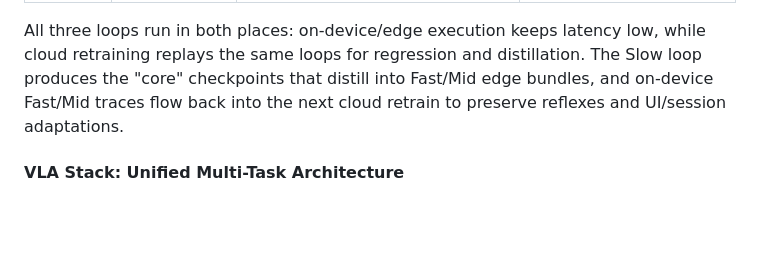
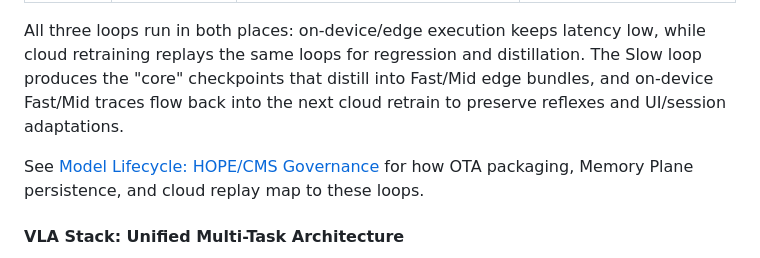
Before and after one commit to continuonai/continuon-clients, a Markdown page: README.md, the part around the change. Rendered like a GitHub page; blank space fills up the shorter version.

Commit message:
Add HOPE/CMS model lifecycle guide

```diff
--- a/README.md
+++ b/README.md
@@ -55,6 +55,8 @@ The CMS structures learning into three loops:
 | **Slow Loop** | Minutes-Hours | High-level planning, semantic alignment, world model training | Corpus-scale training, generative pre-training |
 
 All three loops run in both places: on-device/edge execution keeps latency low, while cloud retraining replays the same loops for regression and distillation. The Slow loop produces the "core" checkpoints that distill into Fast/Mid edge bundles, and on-device Fast/Mid traces flow back into the next cloud retrain to preserve reflexes and UI/session adaptations.
+
+See [Model Lifecycle: HOPE/CMS Governance](docs/model_lifecycle.md) for how OTA packaging, Memory Plane persistence, and cloud replay map to these loops.
 
 #### VLA Stack: Unified Multi-Task Architecture
 
```
Also changed, not shown: docs/architecture.md (+1 -1 lines), docs/model_lifecycle.md (added, +11 -0 lines).
